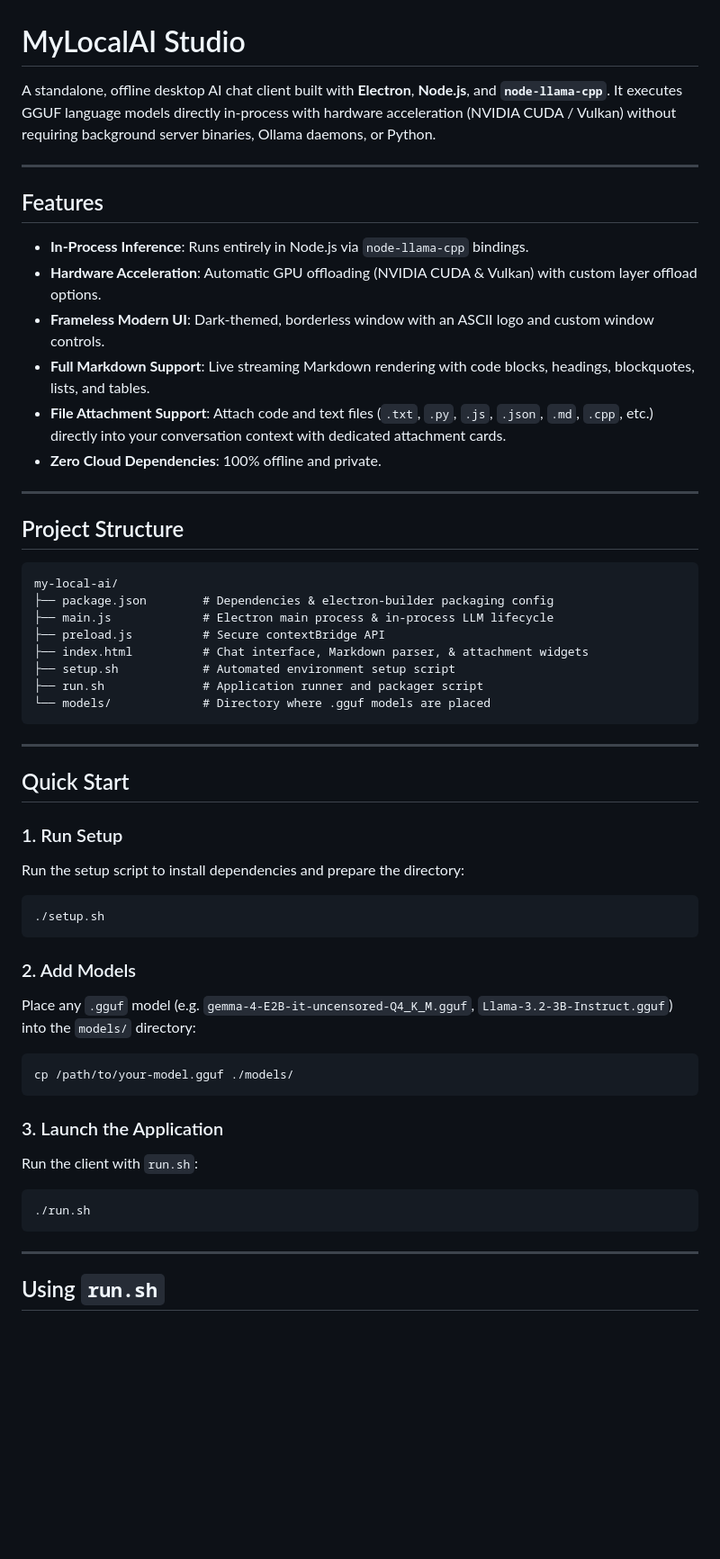
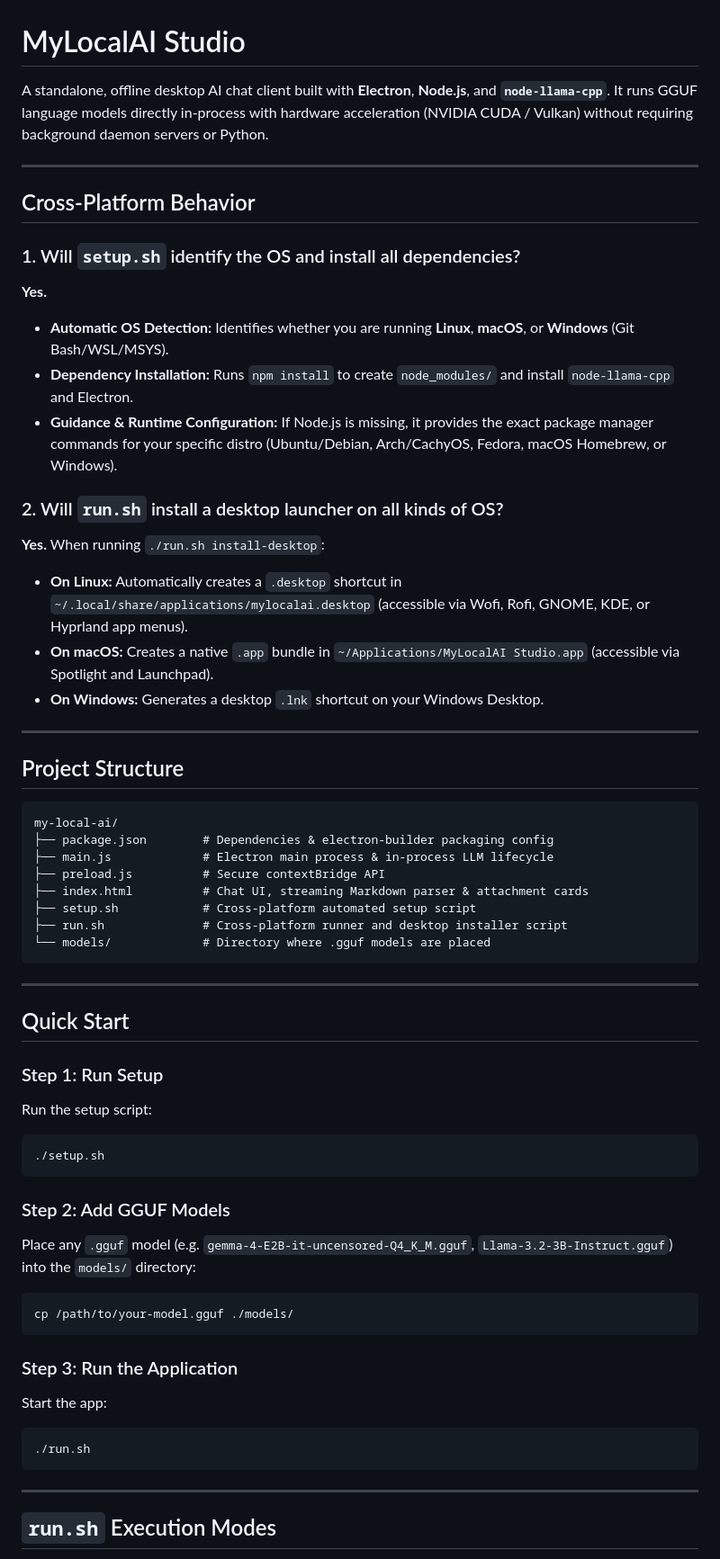
Before and after one commit to aaradhya-chauhan7/AI-in-Pendrive, a Markdown page: README.md, the part around one of its changes. Shown at 90% size. Rendered like a GitHub page; blank space fills up the shorter version.

````diff
--- a/README.md
+++ b/README.md
@@ -1,17 +1,22 @@
 # MyLocalAI Studio
 
-A standalone, offline desktop AI chat client built with **Electron**, **Node.js**, and **`node-llama-cpp`**. It executes GGUF language models directly in-process with hardware acceleration (NVIDIA CUDA / Vulkan) without requiring background server binaries, Ollama daemons, or Python.
+A standalone, offline desktop AI chat client built with **Electron**, **Node.js**, and **`node-llama-cpp`**. It runs GGUF language models directly in-process with hardware acceleration (NVIDIA CUDA / Vulkan) without requiring background daemon servers or Python.
 
 ---
 
-## Features
+## Cross-Platform Behavior
 
-- **In-Process Inference**: Runs entirely in Node.js via `node-llama-cpp` bindings.
-- **Hardware Acceleration**: Automatic GPU offloading (NVIDIA CUDA & Vulkan) with custom layer offload options.
-- **Frameless Modern UI**: Dark-themed, borderless window with an ASCII logo and custom window controls.
-- **Full Markdown Support**: Live streaming Markdown rendering with code blocks, headings, blockquotes, lists, and tables.
-- **File Attachment Support**: Attach code and text files (`.txt`, `.py`, `.js`, `.json`, `.md`, `.cpp`, etc.) directly into your conversation context with dedicated attachment cards.
-- **Zero Cloud Dependencies**: 100% offline and private.
+### 1. Will `setup.sh` identify the OS and install all dependencies?
+**Yes.**
+- **Automatic OS Detection:** Identifies whether you are running **Linux**, **macOS**, or **Windows** (Git Bash/WSL/MSYS).
+- **Dependency Installation:** Runs `npm install` to create `node_modules/` and install `node-llama-cpp` and Electron.
+- **Guidance & Runtime Configuration:** If Node.js is missing, it provides the exact package manager commands for your specific distro (Ubuntu/Debian, Arch/CachyOS, Fedora, macOS Homebrew, or Windows).
+
+### 2. Will `run.sh` install a desktop launcher on all kinds of OS?
+**Yes.** When running `./run.sh install-desktop`:
+- **On Linux:** Automatically creates a `.desktop` shortcut in `~/.local/share/applications/mylocalai.desktop` (accessible via Wofi, Rofi, GNOME, KDE, or Hyprland app menus).
+- **On macOS:** Creates a native `.app` bundle in `~/Applications/MyLocalAI Studio.app` (accessible via Spotlight and Launchpad).
+- **On Windows:** Generates a desktop `.lnk` shortcut on your Windows Desktop.
 
 ---
 
@@ -22,9 +27,9 @@ my-local-ai/
 ├── package.json        # Dependencies & electron-builder packaging config
 ├── main.js             # Electron main process & in-process LLM lifecycle
 ├── preload.js          # Secure contextBridge API
-├── index.html          # Chat interface, Markdown parser, & attachment widgets
-├── setup.sh            # Automated environment setup script
-├── run.sh              # Application runner and packager script
+├── index.html          # Chat UI, streaming Markdown parser & attachment cards
+├── setup.sh            # Cross-platform automated setup script
+├── run.sh              # Cross-platform runner and desktop installer script
 └── models/             # Directory where .gguf models are placed
 ```
 
@@ -32,25 +37,25 @@ my-local-ai/
 
 ## Quick Start
 
-### 1. Run Setup
-Run the setup script to install dependencies and prepare the directory:
+### Step 1: Run Setup
+Run the setup script:
 ```bash
 ./setup.sh
 ```
 
-### 2. Add Models
+### Step 2: Add GGUF Models
 Place any `.gguf` model (e.g. `gemma-4-E2B-it-uncensored-Q4_K_M.gguf`, `Llama-3.2-3B-Instruct.gguf`) into the `models/` directory:
 ```bash
 cp /path/to/your-model.gguf ./models/
 ```
 
-### 3. Launch the Application
-Run the client with `run.sh`:
+### Step 3: Run the Application
+Start the app:
 ```bash
 ./run.sh
 ```
 
 ---
 
-## Using `run.sh`
+## `run.sh` Execution Modes
 
````
Also changed, not shown: other parts of README.md (+34 -32 lines).
